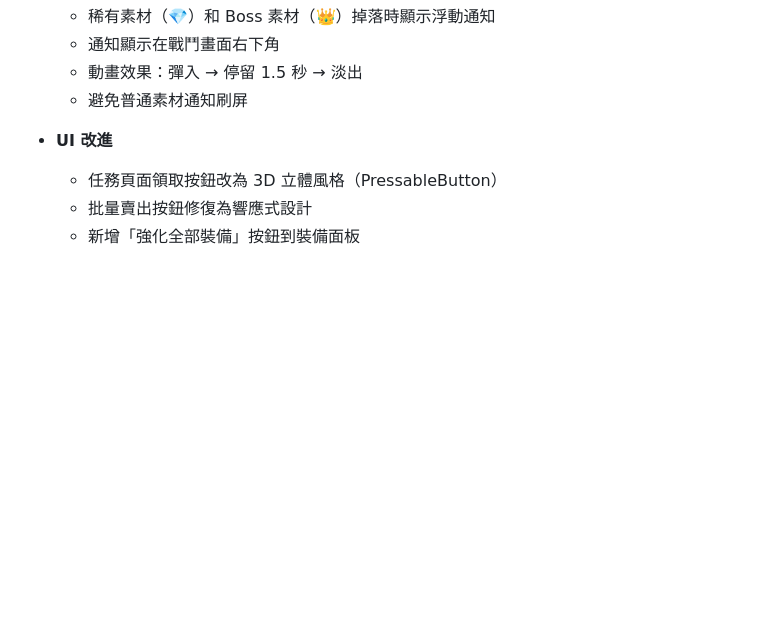
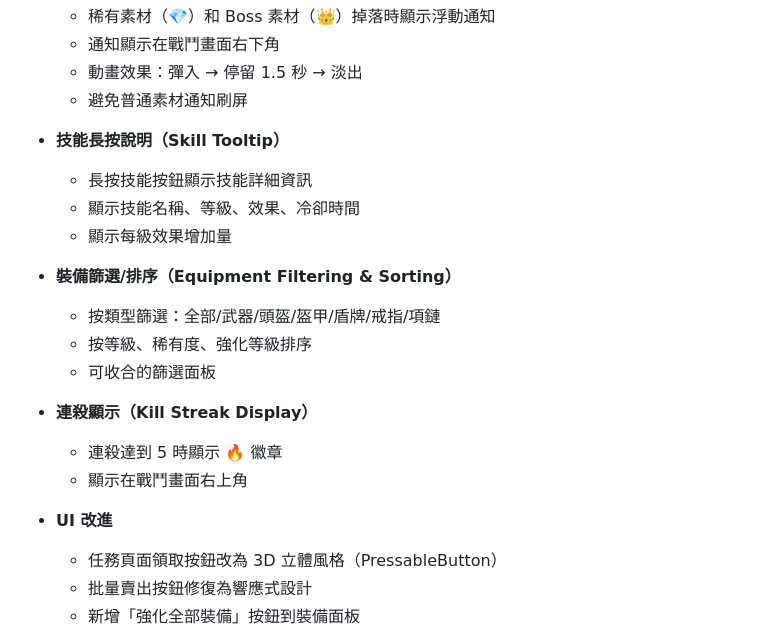
Before and after one commit to minatoplanb/endless-knight-react, a Markdown page: CHANGELOG.md, the part around the change. Drawn GitHub-style; blank space fills up the shorter version.

Commit message:
docs: update CHANGELOG with skill tooltip, equipment filter, and kill streak
Co-Authored-By: Claude Opus 4.5 <noreply@anthropic.com>

```diff
--- a/CHANGELOG.md
+++ b/CHANGELOG.md
@@ -58,6 +58,20 @@
   - 通知顯示在戰鬥畫面右下角
   - 動畫效果：彈入 → 停留 1.5 秒 → 淡出
   - 避免普通素材通知刷屏
+
+- **技能長按說明（Skill Tooltip）**
+  - 長按技能按鈕顯示技能詳細資訊
+  - 顯示技能名稱、等級、效果、冷卻時間
+  - 顯示每級效果增加量
+
+- **裝備篩選/排序（Equipment Filtering & Sorting）**
+  - 按類型篩選：全部/武器/頭盔/盔甲/盾牌/戒指/項鏈
+  - 按等級、稀有度、強化等級排序
+  - 可收合的篩選面板
+
+- **連殺顯示（Kill Streak Display）**
+  - 連殺達到 5 時顯示 🔥 徽章
+  - 顯示在戰鬥畫面右上角
 
 - **UI 改進**
   - 任務頁面領取按鈕改為 3D 立體風格（PressableButton）
```
